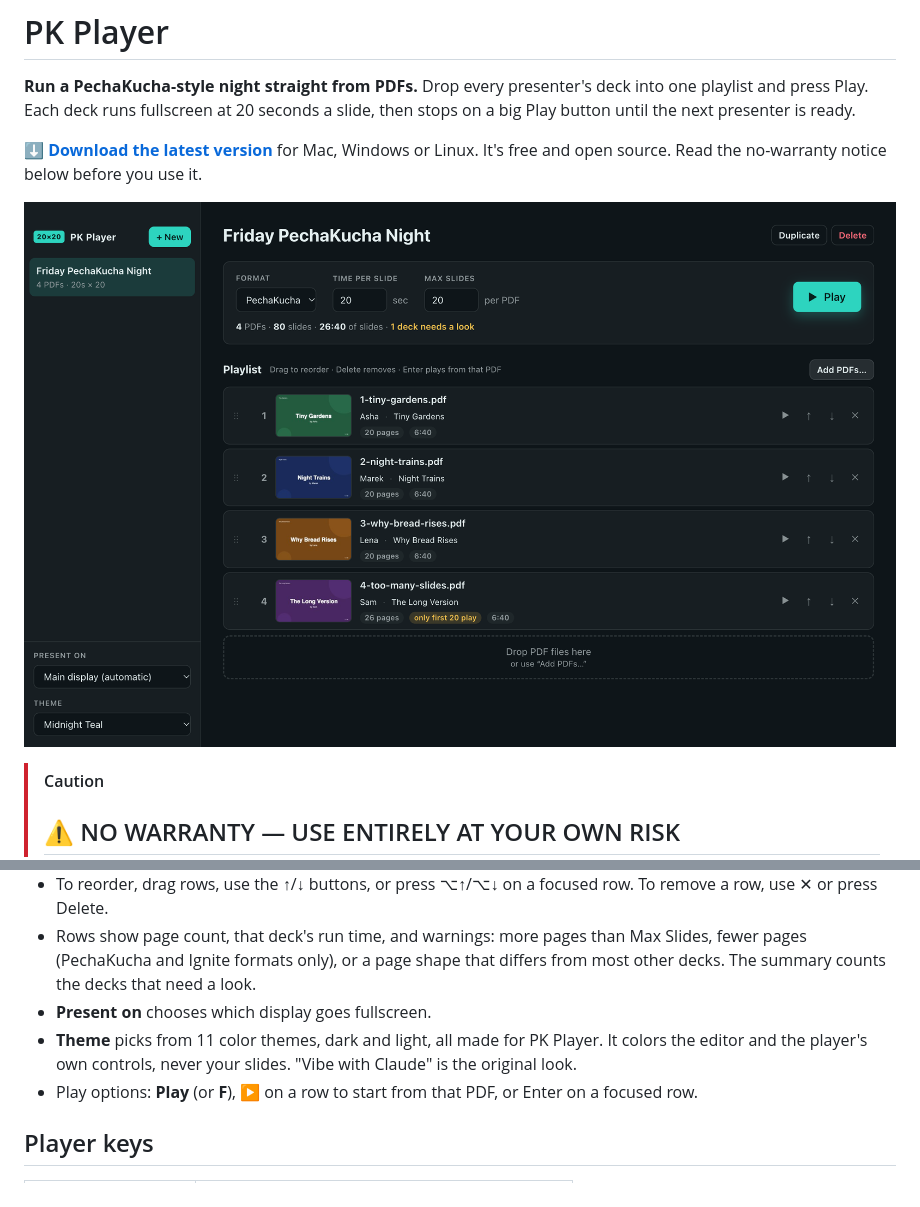
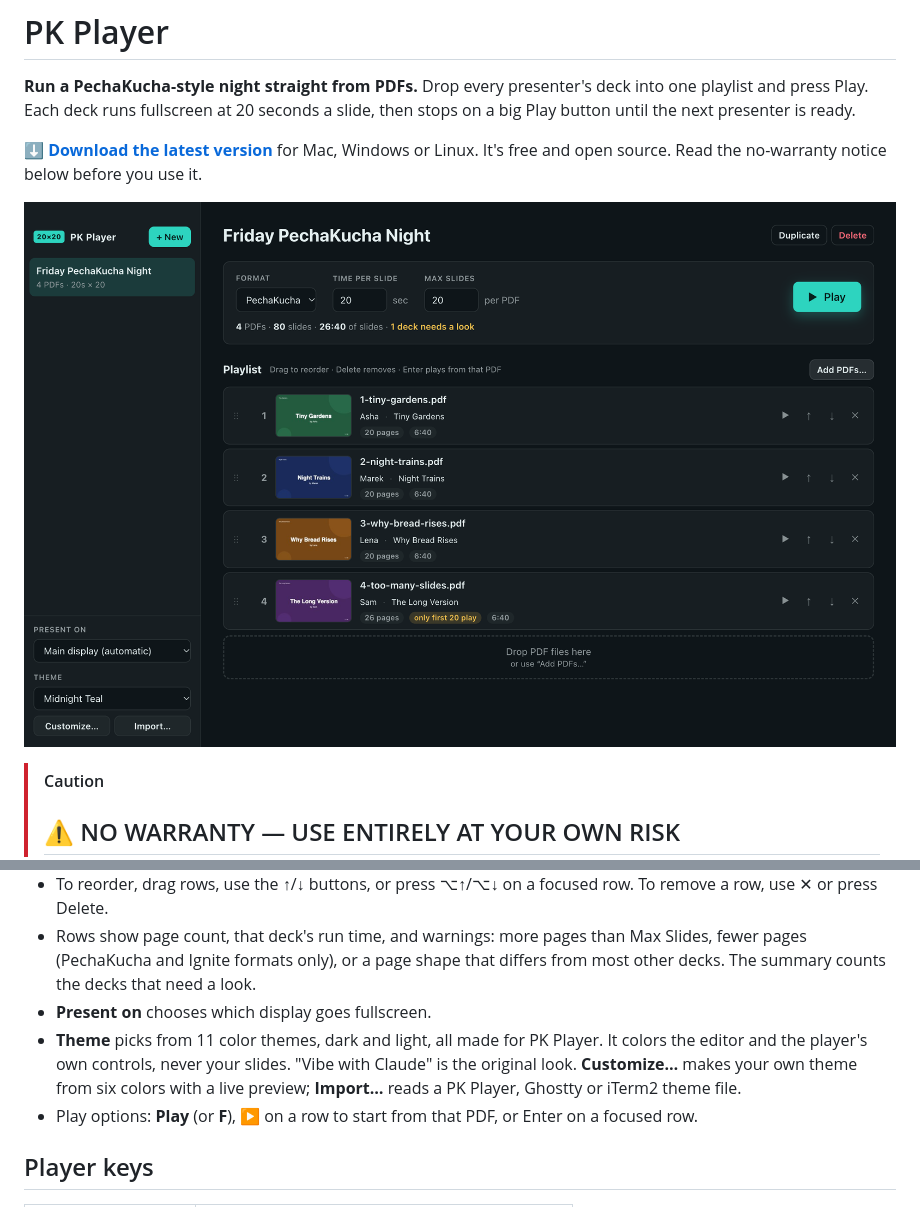
Before and after one commit to vvaidy/pkplayer, a Markdown page: README.md, 2 parts joined by grey strips. Drawn GitHub-style; pictures changed too: docs/manual/img/02-event.png.

```diff
--- a/README.md
+++ b/README.md
@@ -54,7 +54,7 @@ Then, when you need them:
 - To reorder, drag rows, use the ↑/↓ buttons, or press ⌥↑/⌥↓ on a focused row. To remove a row, use ✕ or press Delete.
 - Rows show page count, that deck's run time, and warnings: more pages than Max Slides, fewer pages (PechaKucha and Ignite formats only), or a page shape that differs from most other decks. The summary counts the decks that need a look.
 - **Present on** chooses which display goes fullscreen.
-- **Theme** picks from 11 color themes, dark and light, all made for PK Player. It colors the editor and the player's own controls, never your slides. "Vibe with Claude" is the original look.
+- **Theme** picks from 11 color themes, dark and light, all made for PK Player. It colors the editor and the player's own controls, never your slides. "Vibe with Claude" is the original look. **Customize…** makes your own theme from six colors with a live preview; **Import…** reads a PK Player, Ghostty or iTerm2 theme file.
 - Play options: **Play** (or **F**), ▶ on a row to start from that PDF, or Enter on a focused row.
 
 ## Player keys
```
Also changed, not shown: docs/manual/03-editor.md (+33 -0 lines), docs/manual/06-installing.md (+1 -1 lines), docs/manual/img/01-empty.png, docs/manual/img/05-present-on.png, docs/manual/img/06-drop.png, docs/manual/img/12-theme-editor.png (added), 12 other files.
